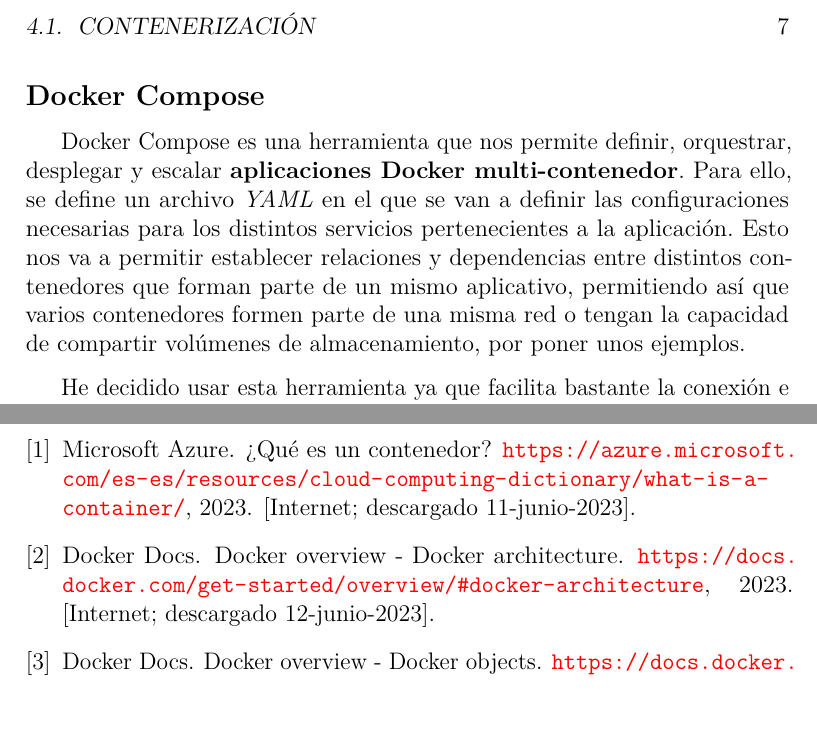
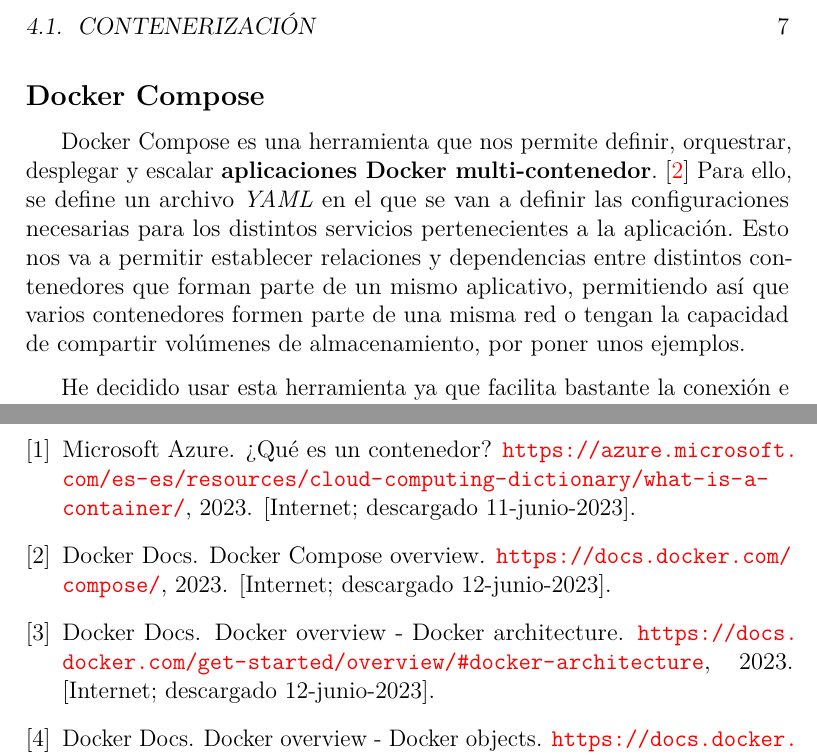
Before and after one commit to alvaromanjon/NutriMenu, a LaTeX book (docs/memoria.tex, which reads docs/bibliografia.bib, docs/tex/4_Tecnicas_y_herramientas.tex): two parts of pages 19 and 27 of 27, joined at a grey line, cut so that both start at the same text. Compiled offline with pdfLaTeX.

Commit message:
docs: Add Docker Compose bibliography reference (#3)

```diff
--- a/docs/bibliografia.bib
+++ b/docs/bibliografia.bib
@@ -32,0 +38,3 @@
+	year = {2023},
+	note = "[Internet; descargado 12-junio-2023]"
+}
--- a/docs/tex/4_Tecnicas_y_herramientas.tex
+++ b/docs/tex/4_Tecnicas_y_herramientas.tex
@@ -32,7 +32,7 @@
 
 \subsection{Docker Compose}
 
-Docker Compose es una herramienta que nos permite definir, orquestrar, desplegar y escalar \textbf{aplicaciones Docker multi-contenedor}. Para ello, se define un archivo \textit{YAML} en el que se van a definir las  configuraciones necesarias para los distintos servicios pertenecientes a la aplicación. Esto nos va a permitir establecer relaciones y dependencias entre distintos contenedores que forman parte de un mismo aplicativo, permitiendo así que varios contenedores formen parte de una misma red o tengan la capacidad de compartir volúmenes de almacenamiento, por poner unos ejemplos.
+Docker Compose es una herramienta que nos permite definir, orquestrar, desplegar y escalar \textbf{aplicaciones Docker multi-contenedor}. \cite{docker-compose:overview} Para ello, se define un archivo \textit{YAML} en el que se van a definir las  configuraciones necesarias para los distintos servicios pertenecientes a la aplicación. Esto nos va a permitir establecer relaciones y dependencias entre distintos contenedores que forman parte de un mismo aplicativo, permitiendo así que varios contenedores formen parte de una misma red o tengan la capacidad de compartir volúmenes de almacenamiento, por poner unos ejemplos.
 
 He decidido usar esta herramienta ya que facilita bastante la conexión e integración entre los distintos servicios que componen la aplicación, como son la base de datos, el backend, y el frontend. Además de esto, a la hora de poner la aplicación en producción, obtenemos varias ventajas respecto a un entorno tradicional:
 
```
Also changed, not shown: docs/memoria.pdf, docs/bibliografia.bib (5 more changed lines).
